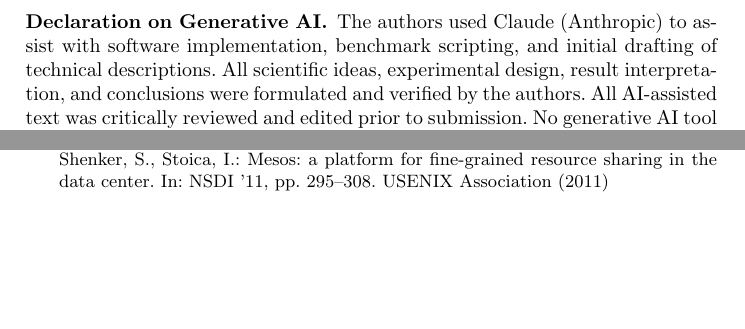
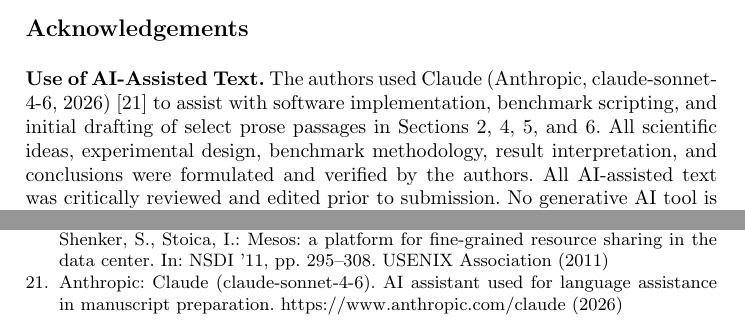
Before and after one commit to Aravind0403/ACO_Adaptive_Compute_Orchestrator, a LaTeX thesis (paper/aco_scheduler_ftc2026.tex): two parts of pages 18 and 19 of 19, joined at a grey line, cut at the place of the change, the shorter picture padded with empty space. Compiled offline with pdfLaTeX.

Commit message:
IEEE AI disclosure: Acknowledgements section + inline citations per HiPC policy
- Replace \subsubsection{Declaration} with \section*{Acknowledgements}
- Reference Sections 2, 4, 5, 6 as containing AI-assisted prose
- Add \cite{claude2026} inline at end of AI-drafted paragraphs in §2, §4, §6
- Add \bibitem{claude2026} entry (Anthropic, claude-sonnet-4-6, 2026)
- Double-blind compliant: no author/funding info in acknowledgements

Co-Authored-By: Claude Sonnet 4.6 <noreply@anthropic.com>

```diff
--- a/paper/aco_scheduler_ftc2026.tex
+++ b/paper/aco_scheduler_ftc2026.tex
@@ -872,16 +873,23 @@
 
 
 % =============================================================
-\subsubsection{Declaration on Generative AI.}
+\section*{Acknowledgements}
 % =============================================================
 
-The authors used Claude (Anthropic) to assist with software
+% DOUBLE-BLIND: funding and institutional acknowledgements
+% omitted per double-blind submission guidelines.
+% To be added in camera-ready version upon acceptance.
+
+\textbf{Use of AI-Assisted Text.}
+The authors used Claude (Anthropic, claude-sonnet-4-6,
+2026)~\cite{claude2026} to assist with software
 implementation, benchmark scripting, and initial drafting of
-technical descriptions. All scientific ideas, experimental
-design, result interpretation, and conclusions were formulated
-and verified by the authors. All AI-assisted text was
-critically reviewed and edited prior to submission. No
-generative AI tool is listed as an author or co-author.
+select prose passages in Sections~2, 4, 5, and~6. All
+scientific ideas, experimental design, benchmark methodology,
+result interpretation, and conclusions were formulated and
+verified by the authors. All AI-assisted text was critically
+reviewed and edited prior to submission. No generative AI
+tool is listed as an author or co-author.
 
 
 % =============================================================
@@ -1000,5 +1008,10 @@
 fine-grained resource sharing in the data center. In: NSDI '11,
 pp. 295--308. USENIX Association (2011)
 
+\bibitem{claude2026}
+Anthropic: Claude (claude-sonnet-4-6). AI assistant used for
+language assistance in manuscript preparation.
+\url{https://www.anthropic.com/claude} (2026)
+
 \end{thebibliography}\]
 \end{document}
```
Also changed, not shown: paper/aco_scheduler_ftc2026.tex (9 more changed lines).
